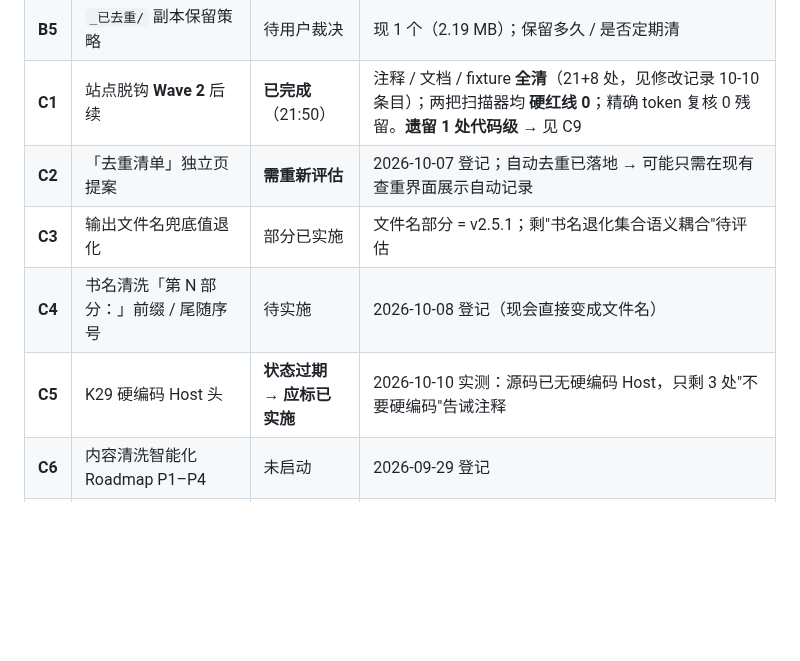
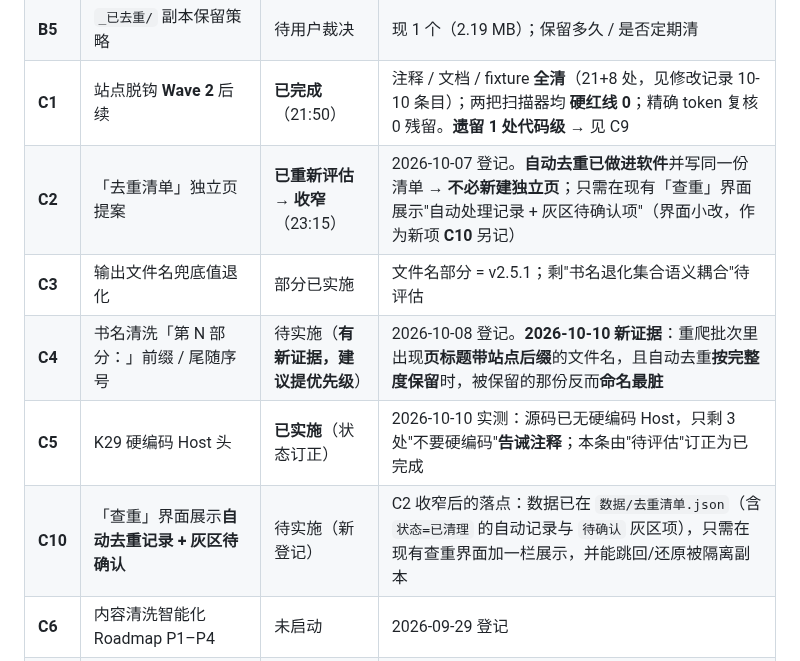
Before and after one commit to HHH-SABER/book-crawler, a Markdown page: 文档/实施计划.md, the part around the change. Drawn GitHub-style; blank space fills up the shorter version.

Commit message:
docs(计划): 订正提案状态 - C5 已实施/C2 收窄为新项 C10/C4 提升优先级(新证据: 保留项命名最脏)

```diff
--- a/文档/实施计划.md
+++ b/文档/实施计划.md
@@ -26,10 +26,11 @@
 | **B4** | `发布/` 12 个目录约 3.4 GB | 待用户裁决 | 是否只留最近 1–2 个版本（2026-10-08 提出） |
 | **B5** | `_已去重/` 副本保留策略 | 待用户裁决 | 现 1 个（2.19 MB）；保留多久 / 是否定期清 |
 | **C1** | 站点脱钩 **Wave 2** 后续 | **已完成**（21:50） | 注释 / 文档 / fixture **全清**（21+8 处，见修改记录 10-10 条目）；两把扫描器均 **硬红线 0**；精确 token 复核 0 残留。**遗留 1 处代码级** → 见 C9 |
-| **C2** | 「去重清单」独立页提案 | **需重新评估** | 2026-10-07 登记；自动去重已落地 → 可能只需在现有查重界面展示自动记录 |
+| **C2** | 「去重清单」独立页提案 | **已重新评估 → 收窄**（23:15） | 2026-10-07 登记。**自动去重已做进软件**并写同一份清单 → **不必新建独立页**；只需在现有「查重」界面展示"自动处理记录 + 灰区待确认项"（界面小改，作为新项 **C10** 另记） |
 | **C3** | 输出文件名兜底值退化 | 部分已实施 | 文件名部分 = v2.5.1；剩"书名退化集合语义耦合"待评估 |
-| **C4** | 书名清洗「第 N 部分：」前缀 / 尾随序号 | 待实施 | 2026-10-08 登记（现会直接变成文件名） |
-| **C5** | K29 硬编码 Host 头 | **状态过期 → 应标已实施** | 2026-10-10 实测：源码已无硬编码 Host，只剩 3 处"不要硬编码"告诫注释 |
+| **C4** | 书名清洗「第 N 部分：」前缀 / 尾随序号 | 待实施（**有新证据，建议提优先级**） | 2026-10-08 登记。**2026-10-10 新证据**：重爬批次里出现**页标题带站点后缀**的文件名，且自动去重**按完整度保留**时，被保留的那份反而**命名最脏** |
+| **C5** | K29 硬编码 Host 头 | **已实施**（状态订正） | 2026-10-10 实测：源码已无硬编码 Host，只剩 3 处"不要硬编码"**告诫注释**；本条由"待评估"订正为已完成 |
+| **C10** | 「查重」界面展示**自动去重记录 + 灰区待确认** | 待实施（新登记） | C2 收窄后的落点：数据已在 `数据/去重清单.json`（含 `状态=已清理` 的自动记录与 `待确认` 灰区项），只需在现有查重界面加一栏展示，并能跳回/还原被隔离副本 |
 | **C6** | 内容清洗智能化 Roadmap P1–P4 | 未启动 | 2026-09-29 登记 |
 | **C7** | 分发形态：便携性 / "可安装型"取舍 | 待评估 | 2026-10-01 登记 |
 | **C8** | **同名不同文检测**（换字/防盗版副本） | 待评估（新登记） | 2026-10-10 实测发现：两份各约 18 MB、各约 2020 章的同一部小说，**句集重合仅 J=0.002**（字与字都不同 → 内容指纹天然抓不到）。以库内既有版本为基准才能判出（一份 J=0.999、另一份 J=0.002）。可考虑**多信号启发式**：标题归一相似 + 章节数相近 + 体量相近 → 提示"疑似另版文"交人工确认（**不自动动文件**） |
```
